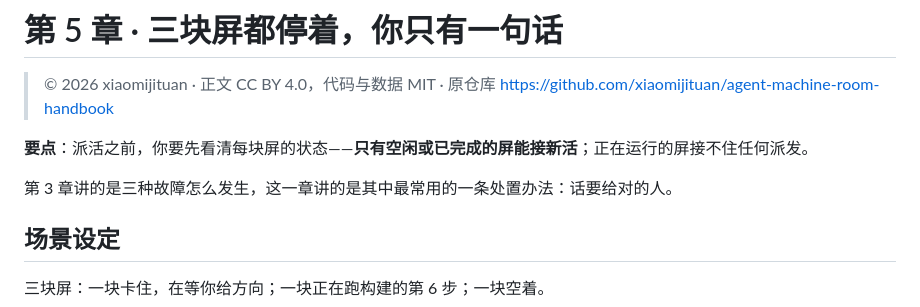
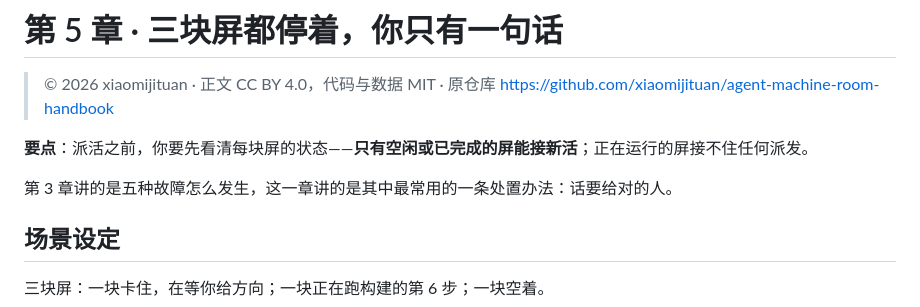
Before and after one commit to xiaomijituan/agent-machine-room-handbook, a Markdown page: chapters/05-one-sentence-three-desks/index.md, the part around the change. Rendered like a GitHub page.

Commit message:
fix: 第 5 章说第 3 章讲了"三种故障"，那里实际是五种

```diff
--- a/chapters/05-one-sentence-three-desks/index.md
+++ b/chapters/05-one-sentence-three-desks/index.md
@@ -4,7 +4,7 @@
 
 **要点**：派活之前，你要先看清每块屏的状态——**只有空闲或已完成的屏能接新活**；正在运行的屏接不住任何派发。
 
-第 3 章讲的是三种故障怎么发生，这一章讲的是其中最常用的一条处置办法：话要给对的人。
+第 3 章讲的是五种故障怎么发生，这一章讲的是其中最常用的一条处置办法：话要给对的人。
 
 ## 场景设定
 
```
